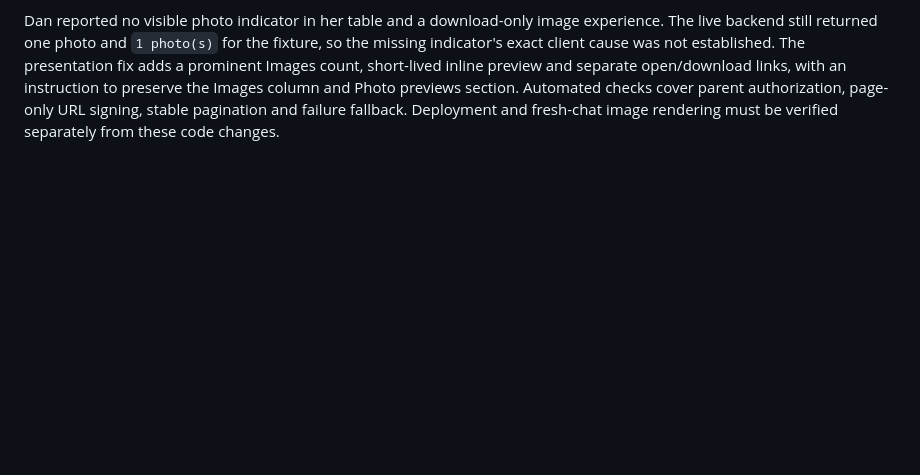
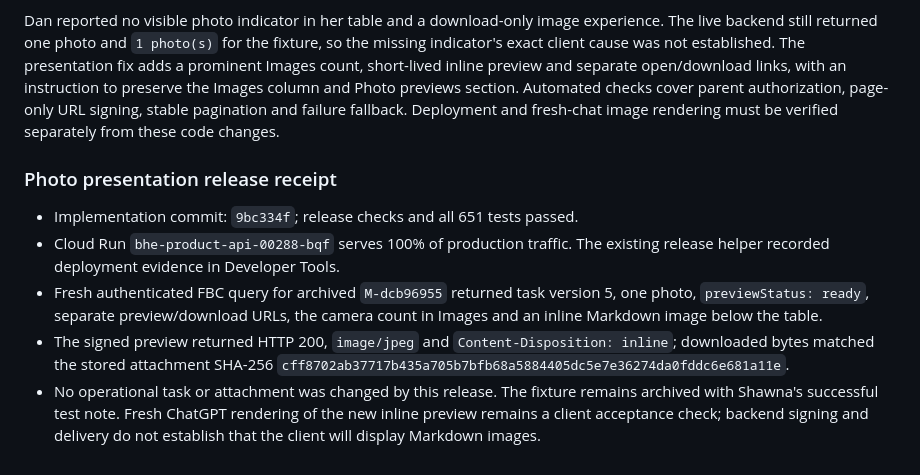
Before and after one commit to dank2882/bhe-product-api, a Markdown page: docs/maintenance-activation-review.md, the part around the change. Drawn GitHub-style; blank space fills up the shorter version.

Commit message:
Record Maintenance photo preview production verification

```diff
--- a/docs/maintenance-activation-review.md
+++ b/docs/maintenance-activation-review.md
@@ -249,3 +249,19 @@ and separate open/download links, with an instruction to preserve the Images
 column and Photo previews section. Automated checks cover parent authorization,
 page-only URL signing, stable pagination and failure fallback. Deployment and
 fresh-chat image rendering must be verified separately from these code changes.
+
+### Photo presentation release receipt
+
+- Implementation commit: `9bc334f`; release checks and all 651 tests passed.
+- Cloud Run `bhe-product-api-00288-bqf` serves 100% of production traffic.
+  The existing release helper recorded deployment evidence in Developer Tools.
+- Fresh authenticated FBC query for archived `M-dcb96955` returned task version 5,
+  one photo, `previewStatus: ready`, separate preview/download URLs, the camera
+  count in Images and an inline Markdown image below the table.
+- The signed preview returned HTTP 200, `image/jpeg` and
+  `Content-Disposition: inline`; downloaded bytes matched the stored attachment
+  SHA-256 `cff8702ab37717b435a705b7bfb68a5884405dc5e7e36274da0fddc6e681a11e`.
+- No operational task or attachment was changed by this release. The fixture
+  remains archived with Shawna's successful test note. Fresh ChatGPT rendering
+  of the new inline preview remains a client acceptance check; backend signing
+  and delivery do not establish that the client will display Markdown images.
```
